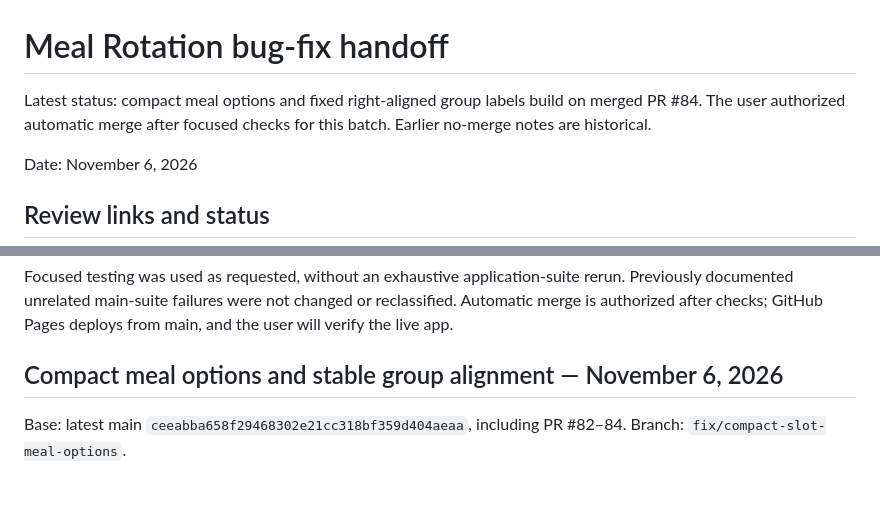
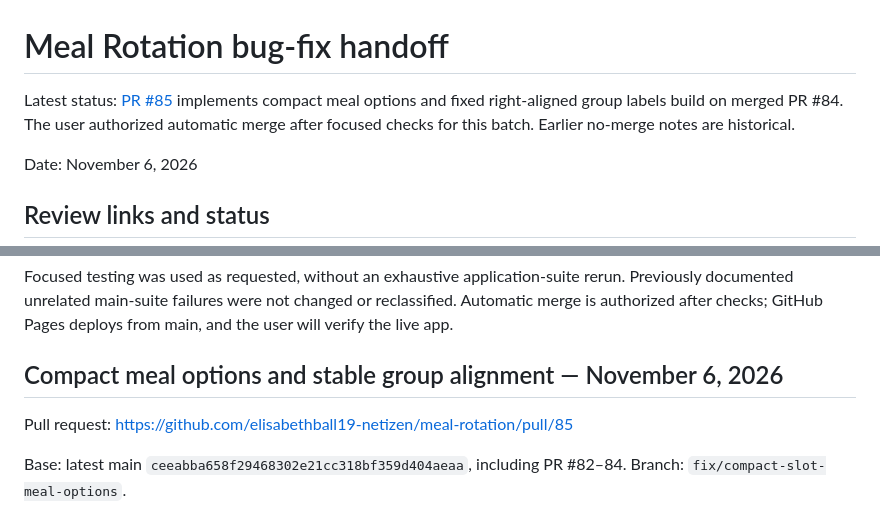
Before and after one commit to elisabethball19-netizen/meal-rotation, a Markdown page: docs/meal-rotation-fix-handoff.md, 2 parts joined by grey strips. Rendered like a GitHub page; blank space fills up the shorter version.

Commit message:
Link compact menu handoff to PR #85

```diff
--- a/docs/meal-rotation-fix-handoff.md
+++ b/docs/meal-rotation-fix-handoff.md
@@ -1,6 +1,6 @@
 # Meal Rotation bug-fix handoff
 
-Latest status: compact meal options and fixed right-aligned group labels build on merged PR #84. The user authorized automatic merge after focused checks for this batch. Earlier no-merge notes are historical.
+Latest status: [PR #85](https://github.com/elisabethball19-netizen/meal-rotation/pull/85) implements compact meal options and fixed right-aligned group labels build on merged PR #84. The user authorized automatic merge after focused checks for this batch. Earlier no-merge notes are historical.
 
 Date: November 6, 2026
 
@@ -396,6 +396,8 @@ Focused testing was used as requested, without an exhaustive application-suite r
 
 ## Compact meal options and stable group alignment — November 6, 2026
 
+Pull request: https://github.com/elisabethball19-netizen/meal-rotation/pull/85
+
 Base: latest main `ceeabba658f29468302e21cc318bf359d404aeaa`, including PR #82–84. Branch: `fix/compact-slot-meal-options`.
 
 ### Changes and cause
```
